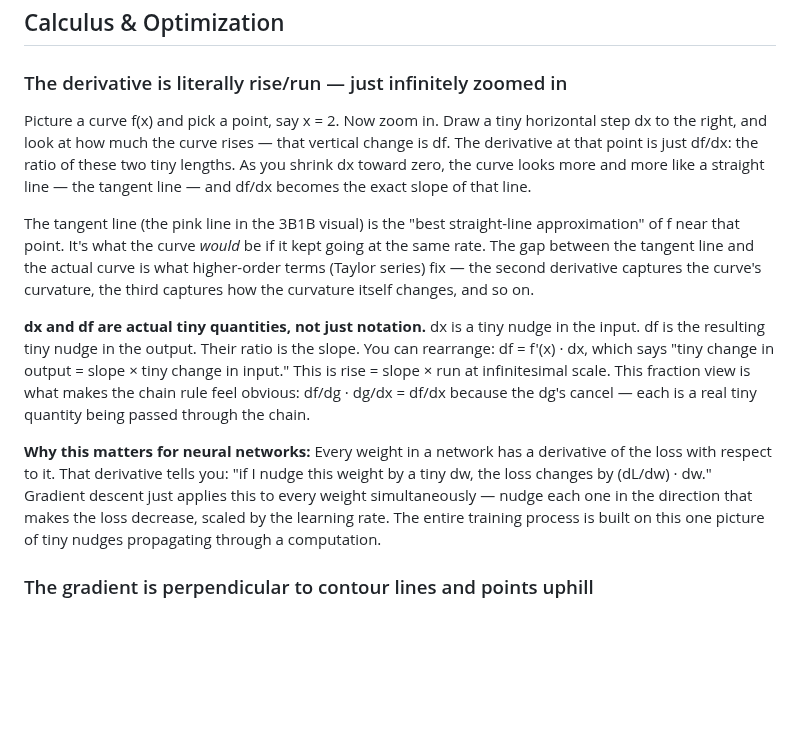
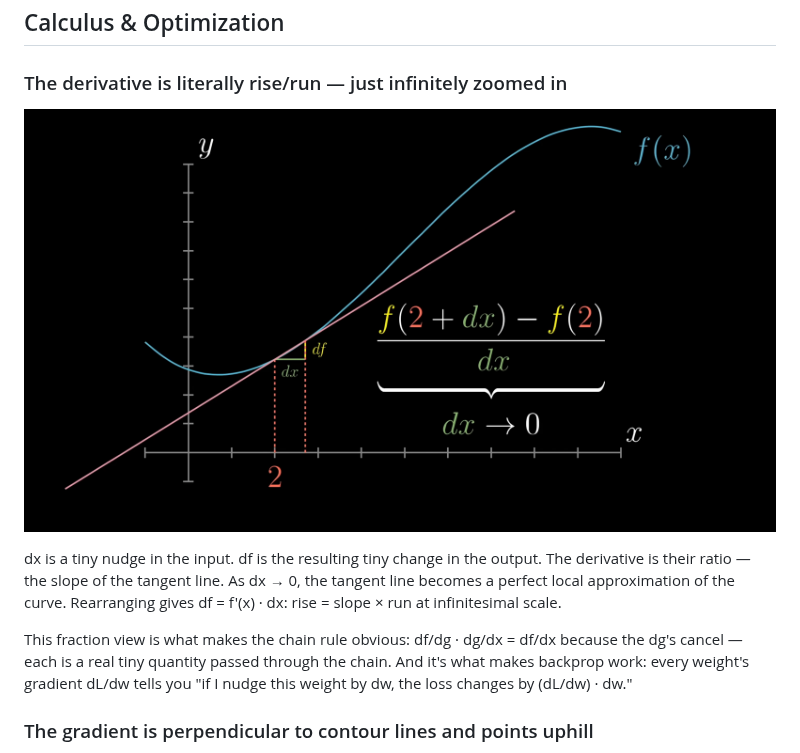
Before and after one commit to Kaxitron/research_plan, a Markdown page: resources/intuition-notebook.md, the part around the change. Drawn GitHub-style; pictures changed too: resources/images/derivative-tangent-line-3b1b.png (added); blank space fills up the shorter version.

Commit message:
Add 3B1B derivative image and trim explanation
- Added visual showing dx, df, tangent line at x=2
- Condensed text since image carries the intuition

```diff
--- a/resources/intuition-notebook.md
+++ b/resources/intuition-notebook.md
@@ -59,13 +59,12 @@ The null space of an m×n matrix is a subspace of ℝⁿ (the column count = inp
 ## Calculus & Optimization
 
 ### The derivative is literally rise/run — just infinitely zoomed in
-Picture a curve f(x) and pick a point, say x = 2. Now zoom in. Draw a tiny horizontal step dx to the right, and look at how much the curve rises — that vertical change is df. The derivative at that point is just df/dx: the ratio of these two tiny lengths. As you shrink dx toward zero, the curve looks more and more like a straight line — the tangent line — and df/dx becomes the exact slope of that line.
 
-The tangent line (the pink line in the 3B1B visual) is the "best straight-line approximation" of f near that point. It's what the curve *would* be if it kept going at the same rate. The gap between the tangent line and the actual curve is what higher-order terms (Taylor series) fix — the second derivative captures the curve's curvature, the third captures how the curvature itself changes, and so on.
+![Derivative as df/dx](images/derivative-tangent-line-3b1b.png)
 
-**dx and df are actual tiny quantities, not just notation.** dx is a tiny nudge in the input. df is the resulting tiny nudge in the output. Their ratio is the slope. You can rearrange: df = f'(x) · dx, which says "tiny change in output = slope × tiny change in input." This is rise = slope × run at infinitesimal scale. This fraction view is what makes the chain rule feel obvious: df/dg · dg/dx = df/dx because the dg's cancel — each is a real tiny quantity being passed through the chain.
+dx is a tiny nudge in the input. df is the resulting tiny change in the output. The derivative is their ratio — the slope of the tangent line. As dx → 0, the tangent line becomes a perfect local approximation of the curve. Rearranging gives df = f'(x) · dx: rise = slope × run at infinitesimal scale.
 
-**Why this matters for neural networks:** Every weight in a network has a derivative of the loss with respect to it. That derivative tells you: "if I nudge this weight by a tiny dw, the loss changes by (dL/dw) · dw." Gradient descent just applies this to every weight simultaneously — nudge each one in the direction that makes the loss decrease, scaled by the learning rate. The entire training process is built on this one picture of tiny nudges propagating through a computation.
+This fraction view is what makes the chain rule obvious: df/dg · dg/dx = df/dx because the dg's cancel — each is a real tiny quantity passed through the chain. And it's what makes backprop work: every weight's gradient dL/dw tells you "if I nudge this weight by dw, the loss changes by (dL/dw) · dw."
 
 ### The gradient is perpendicular to contour lines and points uphill
 If you're standing on a hillside, the gradient tells you the steepest uphill direction. Gradient descent goes opposite — steepest downhill. The shape of the contour lines (elongated vs. circular) determines how hard optimization is. Circular = easy (condition number ≈ 1). Elongated = hard (high condition number). This is why preconditioning and Adam optimizer help.
```
